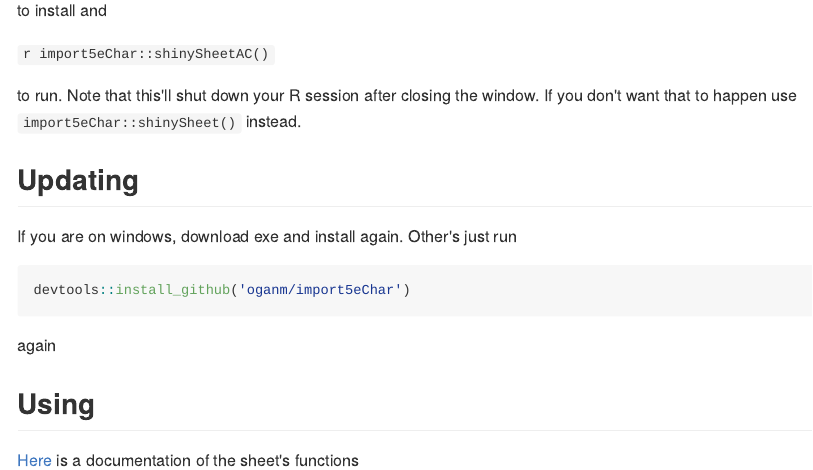
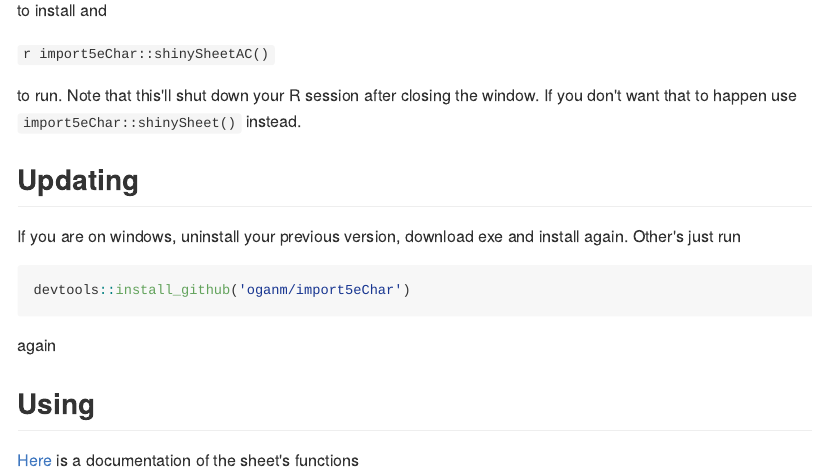
Before and after one commit to oganm/5eInteractiveSheet, an R Markdown document (README.Rmd): the page in a window 1100 px wide, from 1170 px down. The pictures show the output file README.md that the author committed with the source, drawn offline in the style of GitHub.

Commit message:
update fix

````diff
--- a/README.Rmd
+++ b/README.Rmd
@@ -70,7 +70,8 @@ If you don't want that to happen use `import5eChar::shinySheet()` instead.
 
 ## Updating
 
-If you are on windows, download exe and install again. Other's just run
+If you are on windows, uninstall your previous version, download exe and install
+again. Other's just run
 
 ```r
 devtools::install_github('oganm/import5eChar')
````
Also changed, not shown: README.md.
